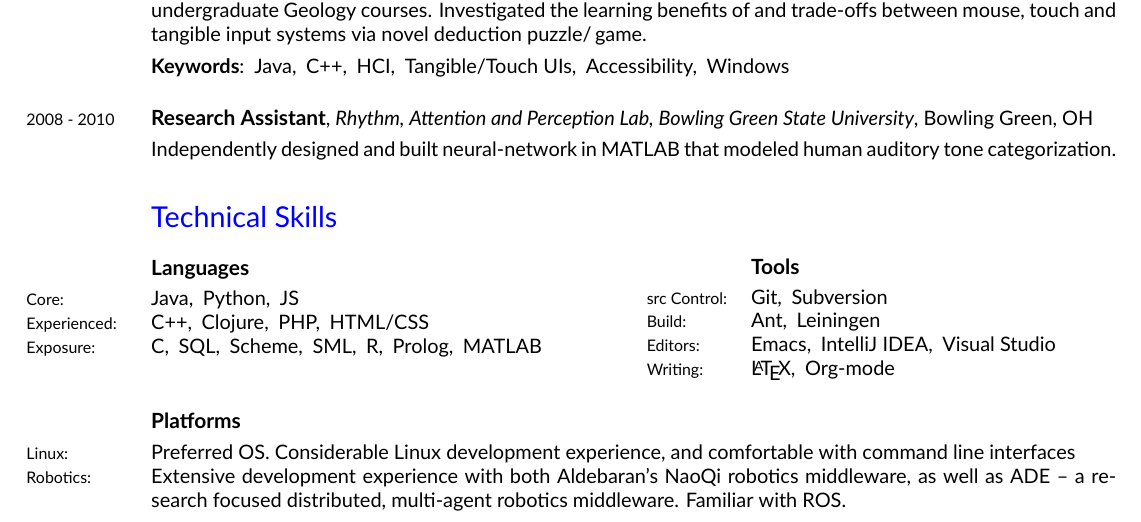
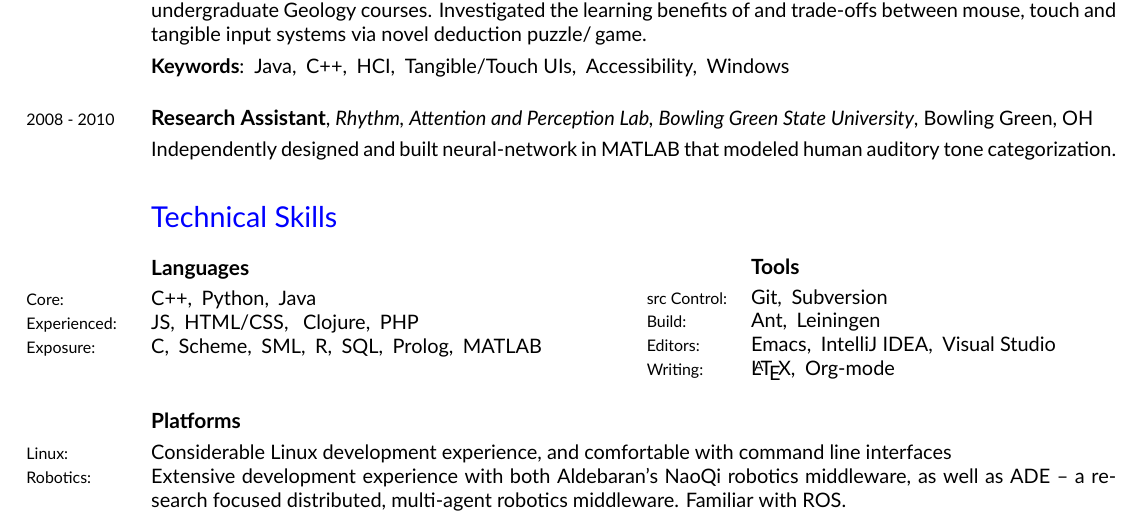
Before and after one commit to donahut/resume, a LaTeX CV (donahue-resume.tex): part of page 1 of 2, cut so that both start at the same text. Compiled offline with XeLaTeX; a missing font is replaced by an installed copy or a similar font.

Commit message:
minor re-org of skills

```diff
--- a/donahue-resume.tex
+++ b/donahue-resume.tex
@@ -192,11 +192,11 @@ modeled human auditory tone categorization.
 
 \vspace{-0.3cm}
 \years{Core:}
-Java,$\:$ Python,$\:$ JS\\
+C++,$\:$ Python,$\:$ Java\\
 \years{Experienced:}
-C++,$\:$ Clojure,$\:$ PHP,$\:$ HTML/CSS\\
+JS,$\:$ HTML/CSS, $\:$ Clojure,$\:$ PHP\\
 \years{Exposure:}
-C,$\:$ SQL,$\:$ Scheme,$\:$ SML,$\:$ R,$\:$ Prolog,$\:$ MATLAB\\
+C,$\:$ Scheme,$\:$ SML,$\:$ R,$\:$ SQL,$\:$ Prolog,$\:$ MATLAB\\
 
 \vspace{-2.15cm}
 \begin{minipage}[hr]{.95\textwidth}
@@ -215,7 +215,7 @@ C,$\:$ SQL,$\:$ Scheme,$\:$ SML,$\:$ R,$\:$ Prolog,$\:$ MATLAB\\
 
 \vspace{-0.3cm}
 \years{Linux:}
-Preferred OS. Considerable Linux development experience, and
+Considerable Linux development experience, and
 comfortable with command line interfaces\\
 \years{Robotics:}
 Extensive development experience with both Aldebaran's NaoQi robotics
```
Also changed, not shown: donahue-resume.pdf.
